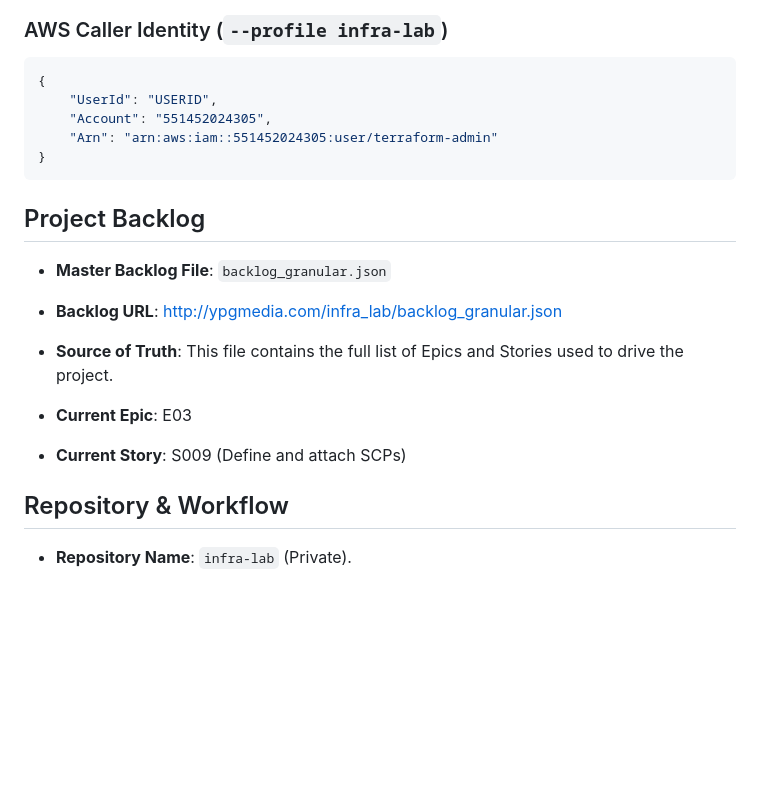
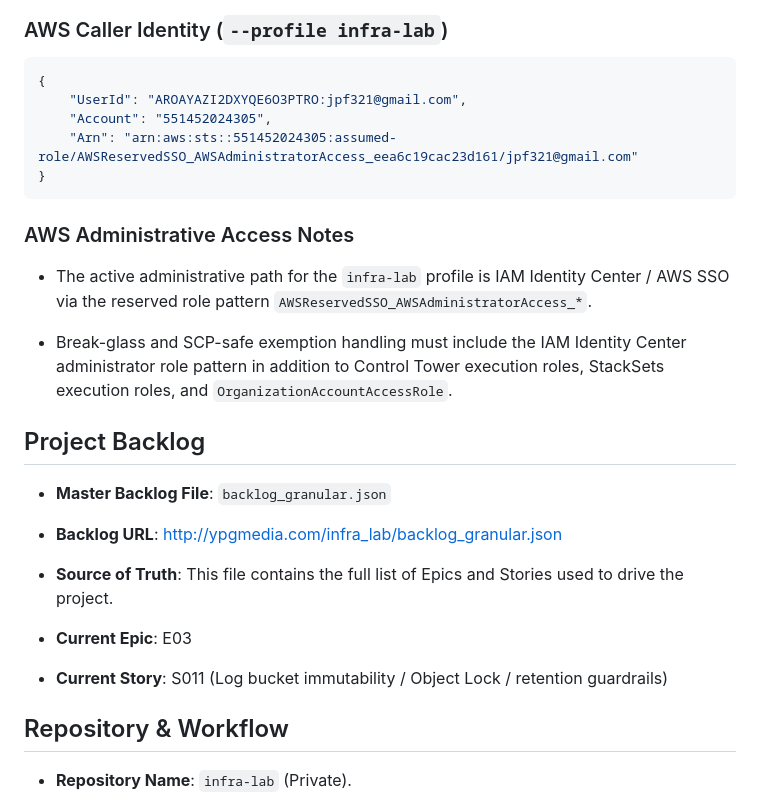
Before and after one commit to jpfreeley/infra-lab, a Markdown page: docs/build_journal/MEMORY.md, the part around one of its changes. Drawn GitHub-style; blank space fills up the shorter version.

````diff
--- a/docs/build_journal/MEMORY.md
+++ b/docs/build_journal/MEMORY.md
@@ -50,11 +50,17 @@
 
 ```json
 {
-    "UserId": "USERID",
+    "UserId": "AROAYAZI2DXYQE6O3PTRO:jpf321@gmail.com",
     "Account": "551452024305",
-    "Arn": "arn:aws:iam::551452024305:user/terraform-admin"
+    "Arn": "arn:aws:sts::551452024305:assumed-role/AWSReservedSSO_AWSAdministratorAccess_eea6c19cac23d161/jpf321@gmail.com"
 }
 ```
+
+### AWS Administrative Access Notes
+
+* The active administrative path for the `infra-lab` profile is IAM Identity Center / AWS SSO via the reserved role pattern `AWSReservedSSO_AWSAdministratorAccess_*`.
+
+* Break-glass and SCP-safe exemption handling must include the IAM Identity Center administrator role pattern in addition to Control Tower execution roles, StackSets execution roles, and `OrganizationAccountAccessRole`.
 
 ## Project Backlog
 
@@ -66,7 +72,7 @@
 
 * **Current Epic**: E03
 
-* **Current Story**: S009 (Define and attach SCPs)
+* **Current Story**: S011 (Log bucket immutability / Object Lock / retention guardrails)
 
 ## Repository & Workflow
 
````
Also changed, not shown: other parts of docs/build_journal/MEMORY.md (+36 -17 lines), docs/build_journal/E03.md (+45 -3 lines).
